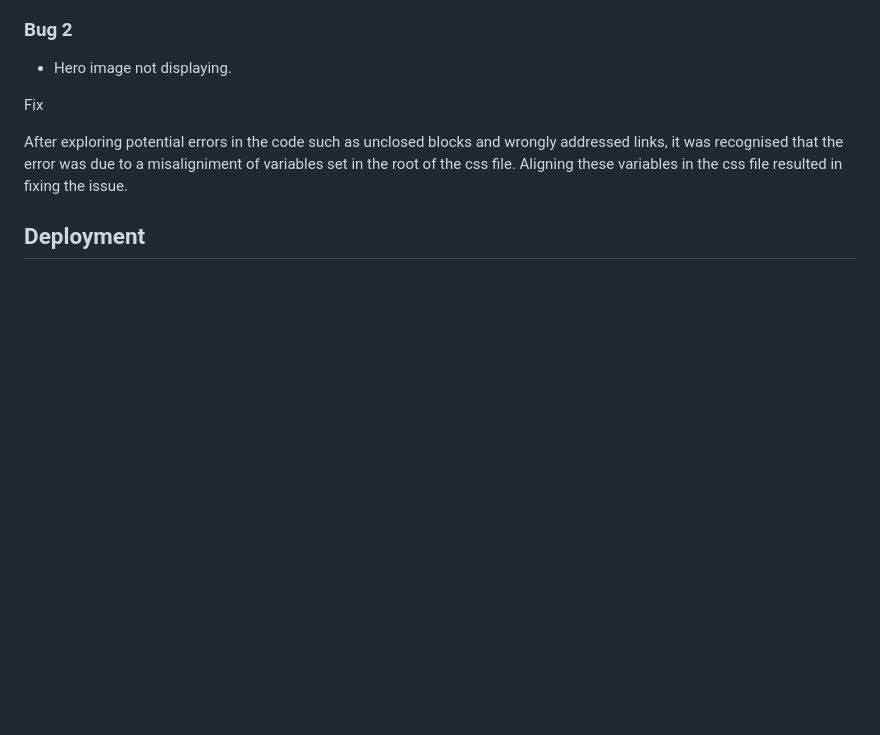
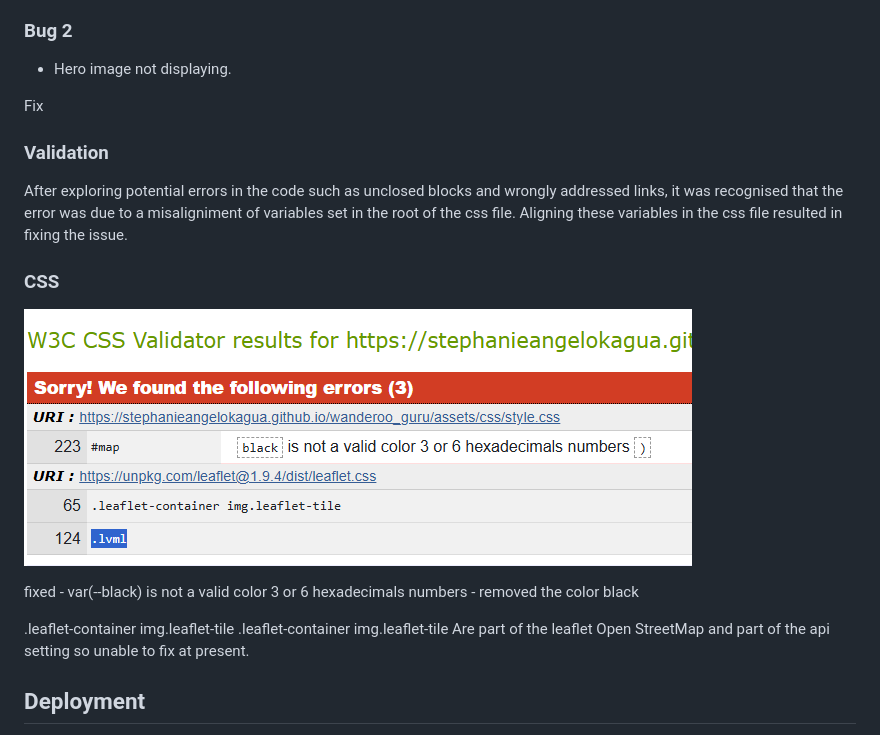
Before and after one commit to stephanieangelokagua/wanderoo_guru, a Markdown page: README.md, the part around the change. Rendered like a GitHub page; pictures changed too: assets/images/readme-images/css-validation.png (added); blank space fills up the shorter version.

Commit message:
css debug and fixes

```diff
--- a/README.md
+++ b/README.md
@@ -353,7 +353,19 @@ Fix
 
 Fix
 
+
+### Validation
 After exploring potential errors in the code such as unclosed blocks and wrongly addressed links, it was recognised that the error was due to a misaligniment of variables set in the root of the css file. Aligning these variables in the css file resulted in fixing the issue.
+
+### CSS
+![CSS Validation](assets/images/readme-images/css-validation.png)
+
+fixed - var(--black) is not a valid color 3 or 6 hexadecimals numbers - removed the color black
+
+.leaflet-container img.leaflet-tile
+.leaflet-container img.leaflet-tile
+Are part of the leaflet Open StreetMap and part of the api setting so unable to fix at present.
+
 
 <a id="deployment"></a>
 ## Deployment
```
